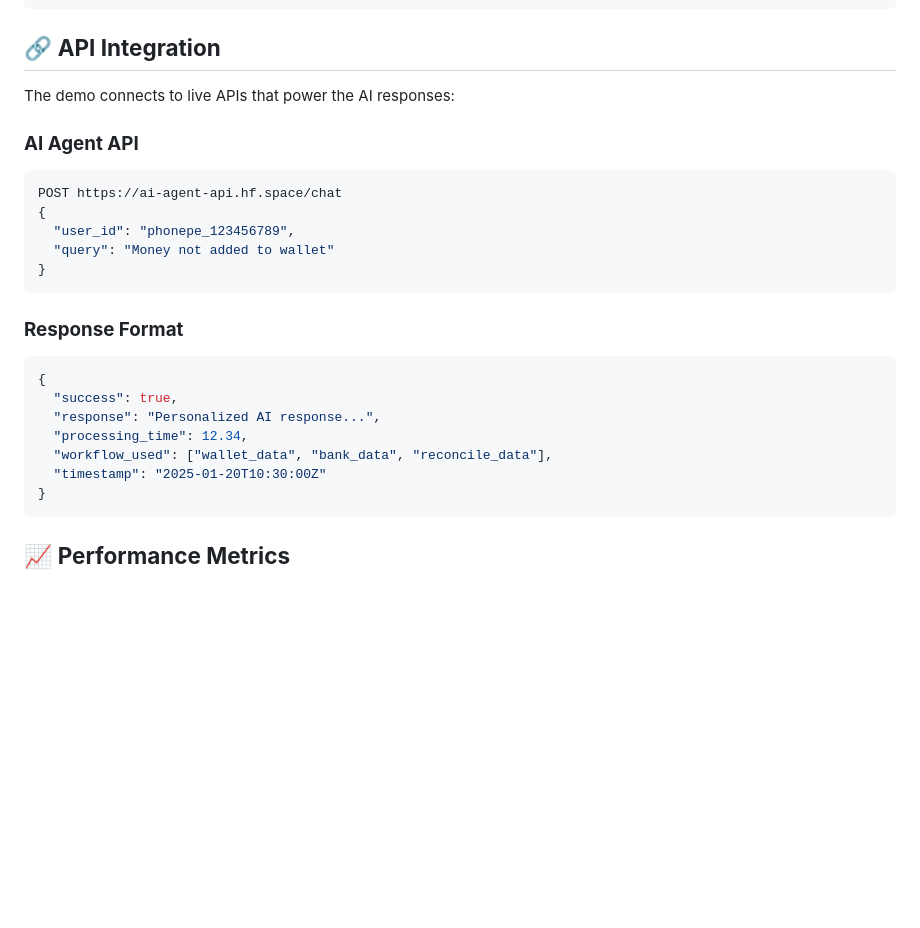
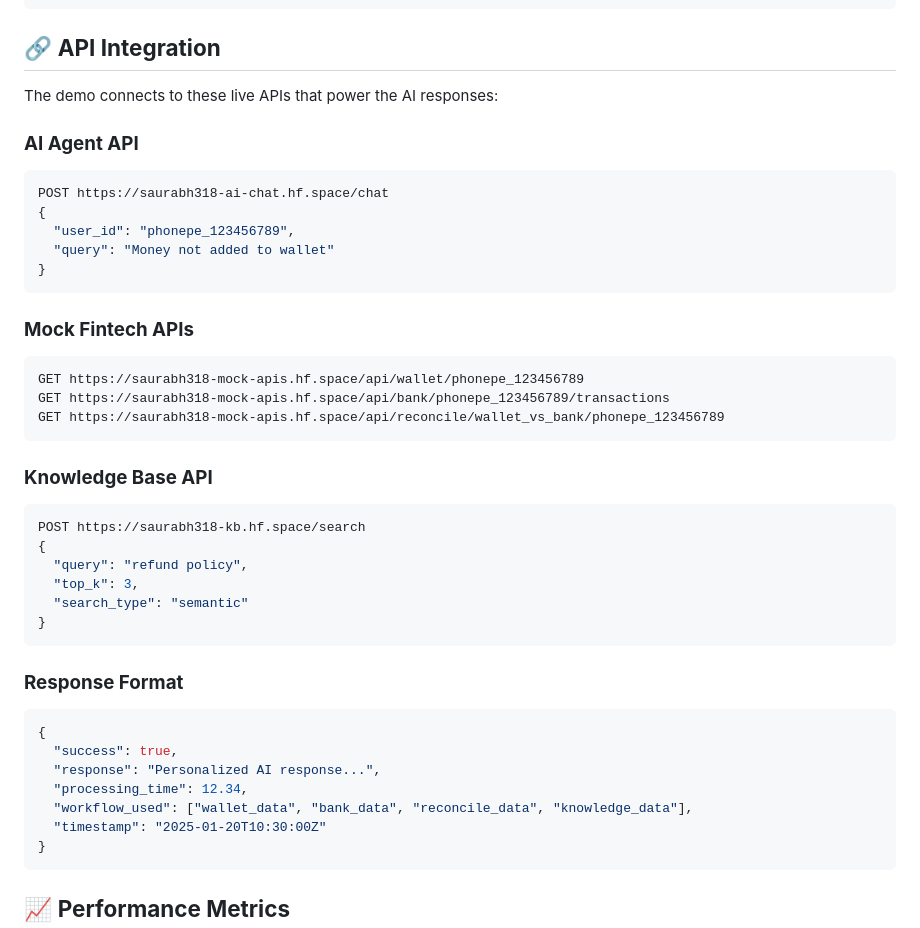
Before and after one commit to Saurabhkadamn/AI-Powered-Customer-Support-System, a Markdown page: Readme.md, the part around one of its changes. Rendered like a GitHub page; blank space fills up the shorter version.

````diff
--- a/Readme.md
+++ b/Readme.md
@@ -186,14 +215,31 @@ python -m http.server 8000
 
 ## 🔗 **API Integration**
 
-The demo connects to live APIs that power the AI responses:
+The demo connects to these live APIs that power the AI responses:
 
 ### **AI Agent API**
 ```javascript
-POST https://ai-agent-api.hf.space/chat
+POST https://saurabh318-ai-chat.hf.space/chat
 {
   "user_id": "phonepe_123456789",
   "query": "Money not added to wallet"
+}
+```
+
+### **Mock Fintech APIs**
+```javascript
+GET https://saurabh318-mock-apis.hf.space/api/wallet/phonepe_123456789
+GET https://saurabh318-mock-apis.hf.space/api/bank/phonepe_123456789/transactions
+GET https://saurabh318-mock-apis.hf.space/api/reconcile/wallet_vs_bank/phonepe_123456789
+```
+
+### **Knowledge Base API**
+```javascript
+POST https://saurabh318-kb.hf.space/search
+{
+  "query": "refund policy",
+  "top_k": 3,
+  "search_type": "semantic"
 }
 ```
 
@@ -203,7 +249,7 @@ POST https://ai-agent-api.hf.space/chat
   "success": true,
   "response": "Personalized AI response...",
   "processing_time": 12.34,
-  "workflow_used": ["wallet_data", "bank_data", "reconcile_data"],
+  "workflow_used": ["wallet_data", "bank_data", "reconcile_data", "knowledge_data"],
   "timestamp": "2025-01-20T10:30:00Z"
 }
 ```
````
Also changed, not shown: other parts of Readme.md (+39 -11 lines).
